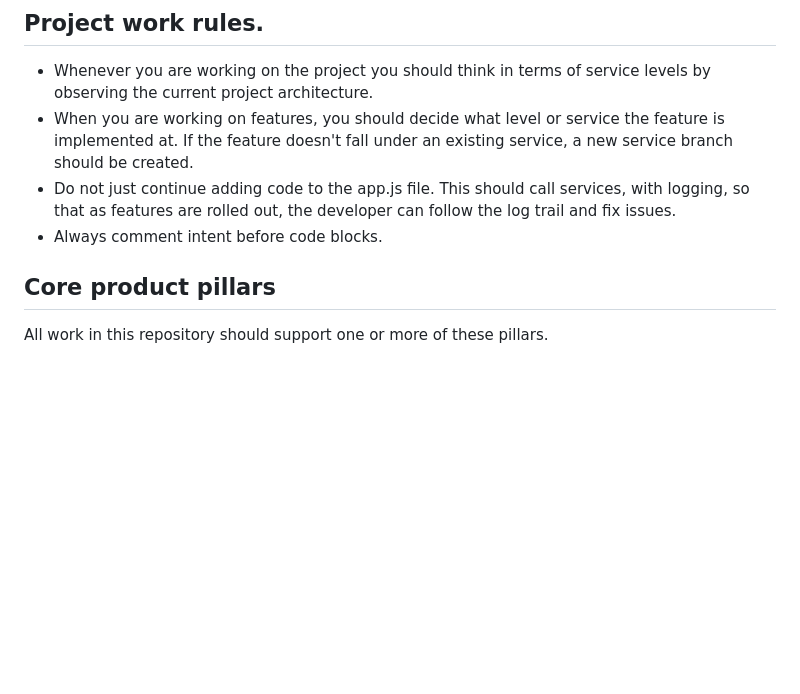
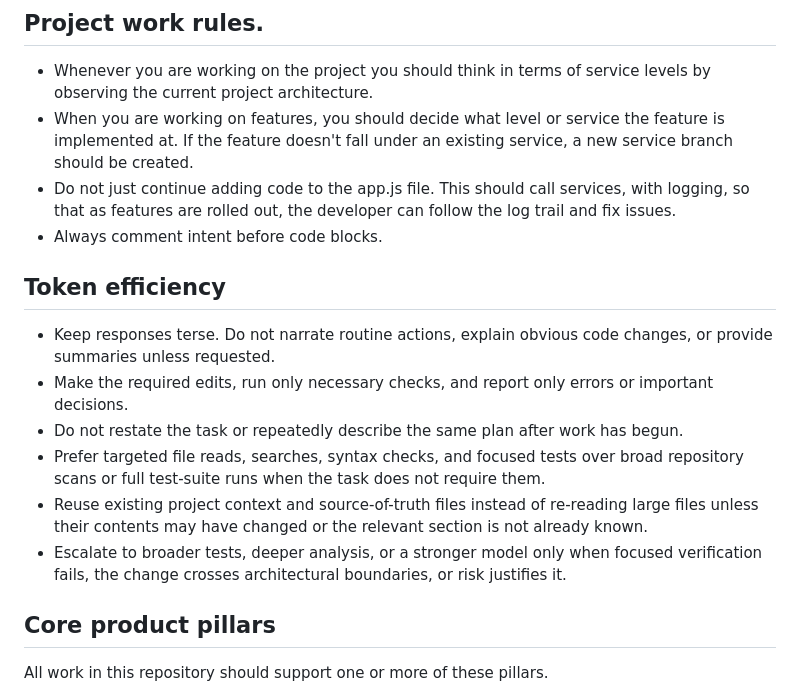
Before and after one commit to D3KOD3R/ABetterWritingEnvironment, a Markdown page: AGENTS.md, the part around the change. GitHub-like rendering; blank space fills up the shorter version.

Commit message:
Add Codex token-efficiency guidance

```diff
--- a/AGENTS.md
+++ b/AGENTS.md
@@ -46,6 +46,14 @@ Each feature of the program is underpinned and numbered in the word doc named "A
 - When you are working on features, you should decide what level or service the feature is implemented at. If the feature doesn't fall under an existing service, a new service branch should be created.
 - Do not just continue adding code to the app.js file. This should call services, with logging, so that as features are rolled out, the developer can follow the log trail and fix issues.
 - Always comment intent before code blocks.
+
+## Token efficiency
+- Keep responses terse. Do not narrate routine actions, explain obvious code changes, or provide summaries unless requested.
+- Make the required edits, run only necessary checks, and report only errors or important decisions.
+- Do not restate the task or repeatedly describe the same plan after work has begun.
+- Prefer targeted file reads, searches, syntax checks, and focused tests over broad repository scans or full test-suite runs when the task does not require them.
+- Reuse existing project context and source-of-truth files instead of re-reading large files unless their contents may have changed or the relevant section is not already known.
+- Escalate to broader tests, deeper analysis, or a stronger model only when focused verification fails, the change crosses architectural boundaries, or risk justifies it.
 
 
 ## Core product pillars
```
